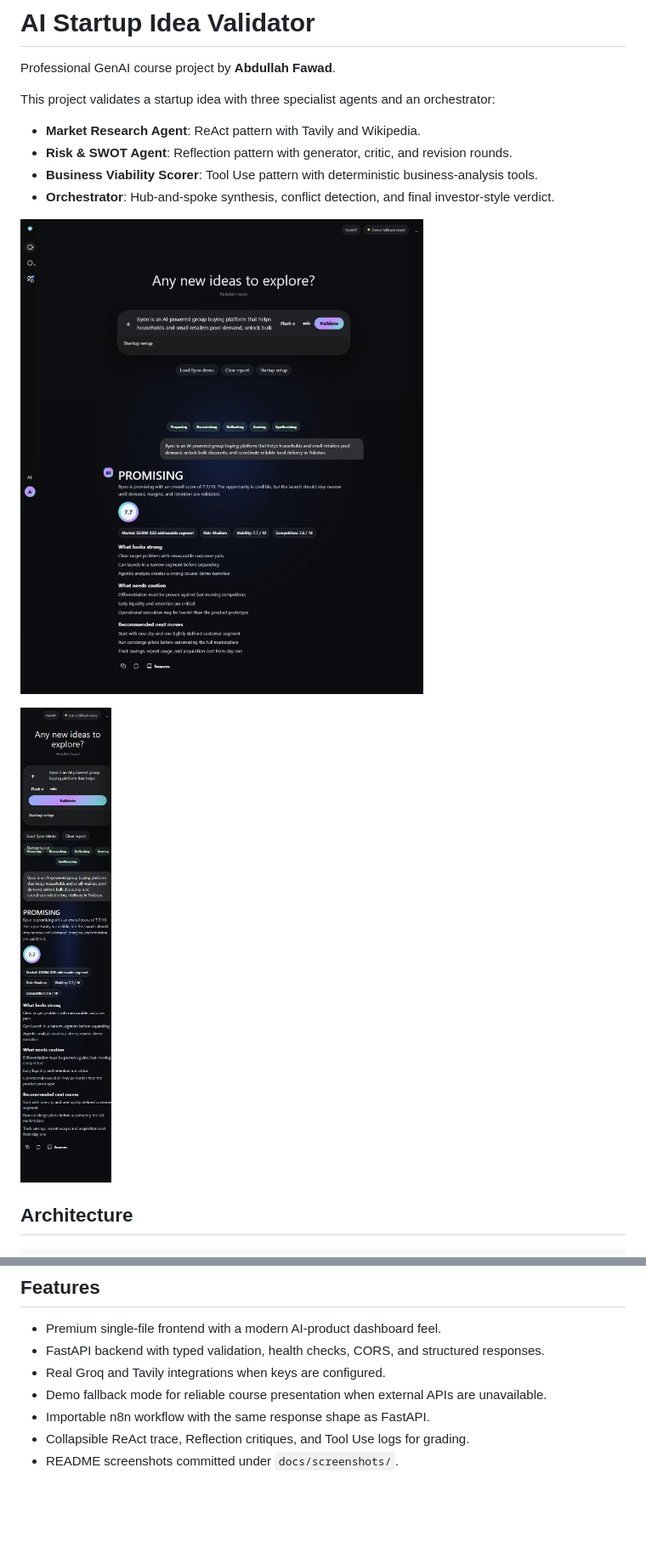
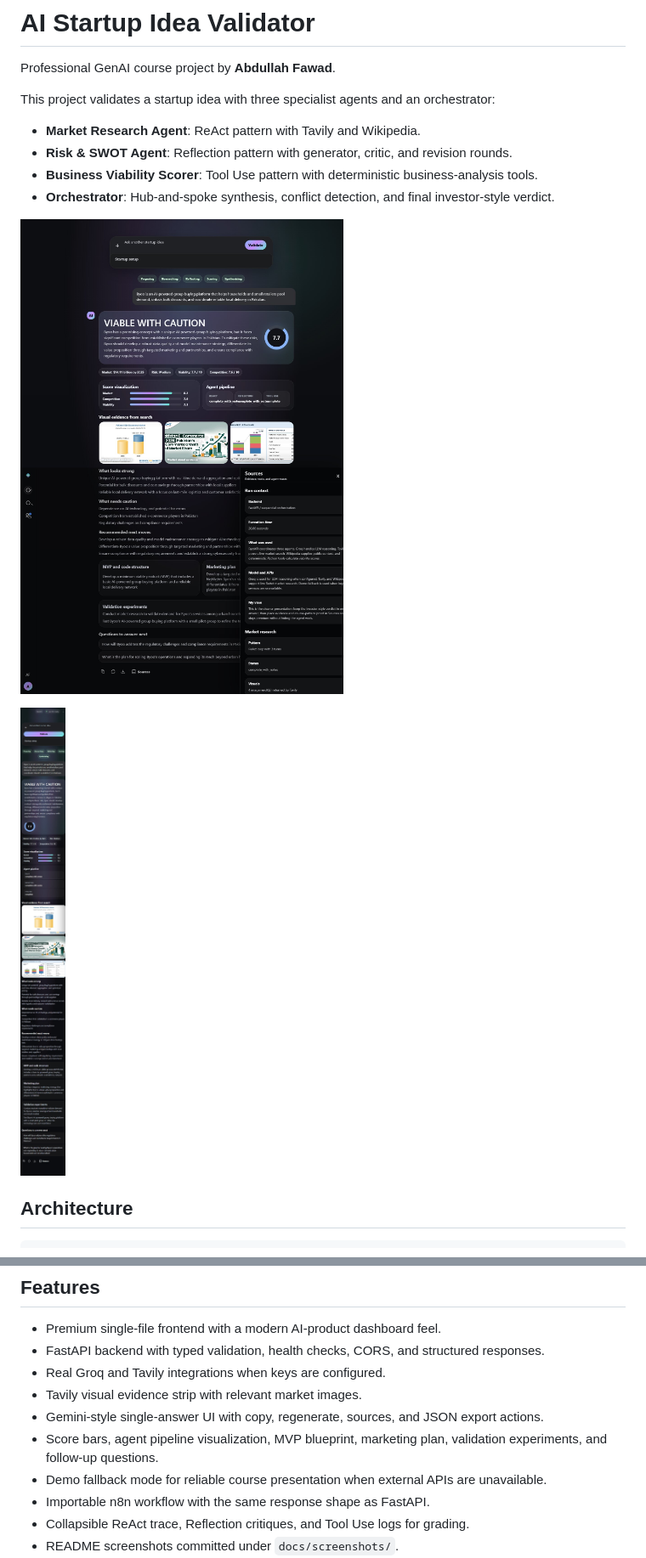
Before and after one commit to abdullahfawadd/agentic-startup-analyzer, a Markdown page: README.md, 2 parts joined by grey strips. Shown at 85% size. GitHub-like rendering; pictures changed too: docs/screenshots/desktop-report.jpg, docs/screenshots/mobile-report.jpg; blank space fills up the shorter version.

Commit message:
Add visual advisor report experience

```diff
--- a/README.md
+++ b/README.md
@@ -34,6 +34,9 @@ Final Verdict + Score + Recommendations
 - Premium single-file frontend with a modern AI-product dashboard feel.
 - FastAPI backend with typed validation, health checks, CORS, and structured responses.
 - Real Groq and Tavily integrations when keys are configured.
+- Tavily visual evidence strip with relevant market images.
+- Gemini-style single-answer UI with copy, regenerate, sources, and JSON export actions.
+- Score bars, agent pipeline visualization, MVP blueprint, marketing plan, validation experiments, and follow-up questions.
 - Demo fallback mode for reliable course presentation when external APIs are unavailable.
 - Importable n8n workflow with the same response shape as FastAPI.
 - Collapsible ReAct trace, Reflection critiques, and Tool Use logs for grading.
```
Also changed, not shown: 5 other files.
